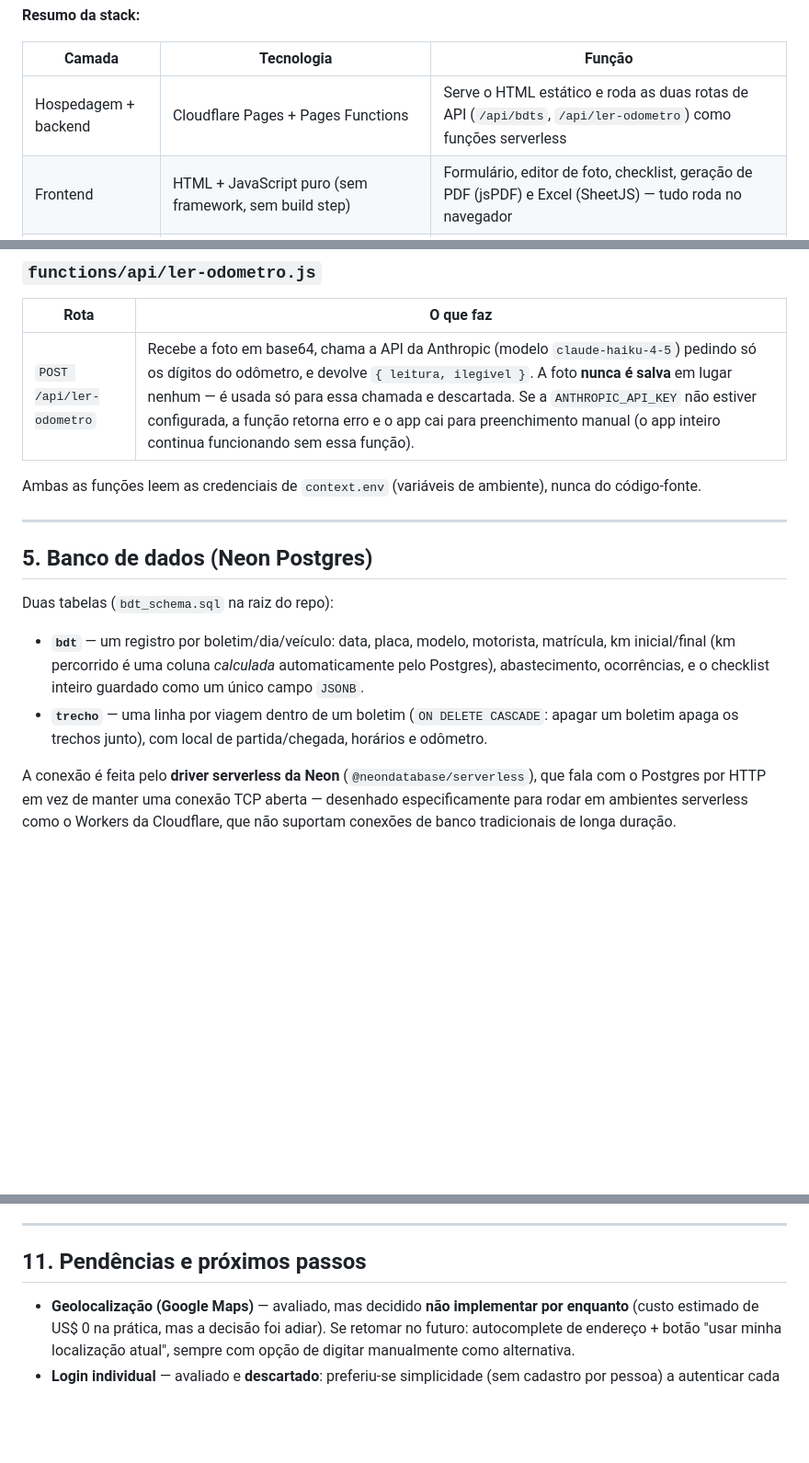
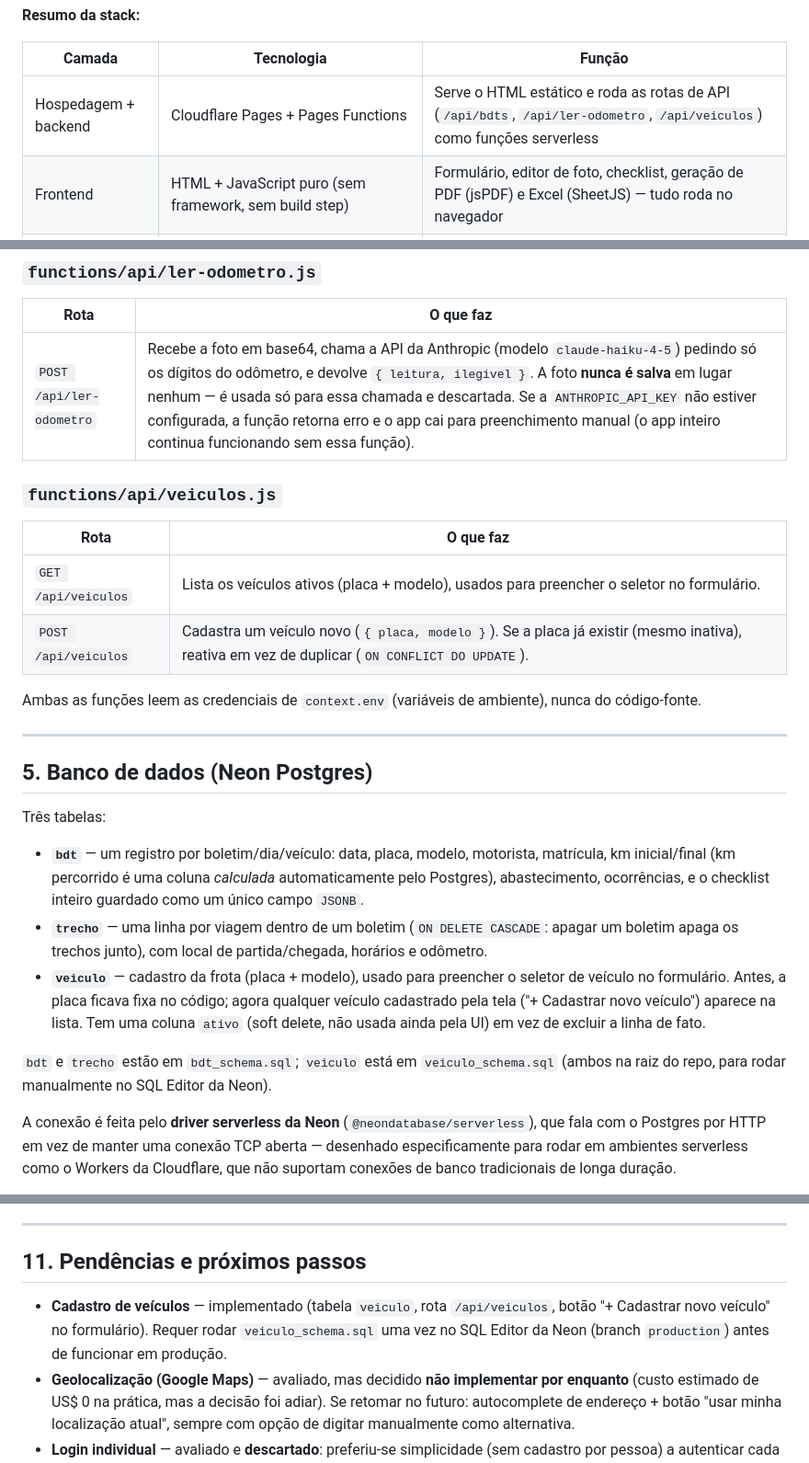
Before and after one commit to fellipejaccoud/bdt-app, a Markdown page: docs/MANUAL_DO_PROJETO.md, 3 parts joined by grey strips. Shown at 92% size. Rendered like a GitHub page; blank space fills up the shorter version.

Commit message:
Atualizar manual com tabela veiculo e rota /api/veiculos
Co-Authored-By: Claude Sonnet 5 <noreply@anthropic.com>

```diff
--- a/docs/MANUAL_DO_PROJETO.md
+++ b/docs/MANUAL_DO_PROJETO.md
@@ -54,7 +54,7 @@ link e leia dados da frota ou use a leitura de odômetro por IA sem limite.
 
 | Camada | Tecnologia | Função |
 |---|---|---|
-| Hospedagem + backend | Cloudflare Pages + Pages Functions | Serve o HTML estático e roda as duas rotas de API (`/api/bdts`, `/api/ler-odometro`) como funções serverless |
+| Hospedagem + backend | Cloudflare Pages + Pages Functions | Serve o HTML estático e roda as rotas de API (`/api/bdts`, `/api/ler-odometro`, `/api/veiculos`) como funções serverless |
 | Frontend | HTML + JavaScript puro (sem framework, sem build step) | Formulário, editor de foto, checklist, geração de PDF (jsPDF) e Excel (SheetJS) — tudo roda no navegador |
 | Banco de dados | Neon (Postgres serverless) | Guarda os boletins e trechos definitivos |
 | IA | API da Anthropic (Claude Haiku 4.5) | Lê o número do odômetro na foto — chamada só do backend, nunca do navegador |
@@ -123,6 +123,13 @@ não é Node.js tradicional, mas compatível com boa parte da API padrão.
 |---|---|
 | `POST /api/ler-odometro` | Recebe a foto em base64, chama a API da Anthropic (modelo `claude-haiku-4-5`) pedindo só os dígitos do odômetro, e devolve `{ leitura, ilegivel }`. A foto **nunca é salva** em lugar nenhum — é usada só para essa chamada e descartada. Se a `ANTHROPIC_API_KEY` não estiver configurada, a função retorna erro e o app cai para preenchimento manual (o app inteiro continua funcionando sem essa função). |
 
+### `functions/api/veiculos.js`
+
+| Rota | O que faz |
+|---|---|
+| `GET /api/veiculos` | Lista os veículos ativos (placa + modelo), usados para preencher o seletor no formulário. |
+| `POST /api/veiculos` | Cadastra um veículo novo (`{ placa, modelo }`). Se a placa já existir (mesmo inativa), reativa em vez de duplicar (`ON CONFLICT DO UPDATE`). |
+
 Ambas as funções leem as credenciais de `context.env` (variáveis de
 ambiente), nunca do código-fonte.
 
@@ -130,7 +137,7 @@ ambiente), nunca do código-fonte.
 
 ## 5. Banco de dados (Neon Postgres)
 
-Duas tabelas (`bdt_schema.sql` na raiz do repo):
+Três tabelas:
 
 - **`bdt`** — um registro por boletim/dia/veículo: data, placa, modelo,
   motorista, matrícula, km inicial/final (km percorrido é uma coluna
@@ -139,6 +146,15 @@ Duas tabelas (`bdt_schema.sql` na raiz do repo):
 - **`trecho`** — uma linha por viagem dentro de um boletim (`ON DELETE
   CASCADE`: apagar um boletim apaga os trechos junto), com local de
   partida/chegada, horários e odômetro.
+- **`veiculo`** — cadastro da frota (placa + modelo), usado para preencher o
+  seletor de veículo no formulário. Antes, a placa ficava fixa no código;
+  agora qualquer veículo cadastrado pela tela ("+ Cadastrar novo veículo")
+  aparece na lista. Tem uma coluna `ativo` (soft delete, não usada ainda pela
+  UI) em vez de excluir a linha de fato.
+
+`bdt` e `trecho` estão em `bdt_schema.sql`; `veiculo` está em
+`veiculo_schema.sql` (ambos na raiz do repo, para rodar manualmente no SQL
+Editor da Neon).
 
 A conexão é feita pelo **driver serverless da Neon** (`@neondatabase/serverless`),
 que fala com o Postgres por HTTP em vez de manter uma conexão TCP aberta —
@@ -287,6 +303,10 @@ histórico nem política documentada de apagar projetos por inatividade.
 
 ## 11. Pendências e próximos passos
 
+- **Cadastro de veículos** — implementado (tabela `veiculo`, rota
+  `/api/veiculos`, botão "+ Cadastrar novo veículo" no formulário). Requer
+  rodar `veiculo_schema.sql` uma vez no SQL Editor da Neon (branch
+  `production`) antes de funcionar em produção.
 - **Geolocalização (Google Maps)** — avaliado, mas decidido **não
   implementar por enquanto** (custo estimado de US$ 0 na prática, mas a
   decisão foi adiar). Se retomar no futuro: autocomplete de endereço +
```
